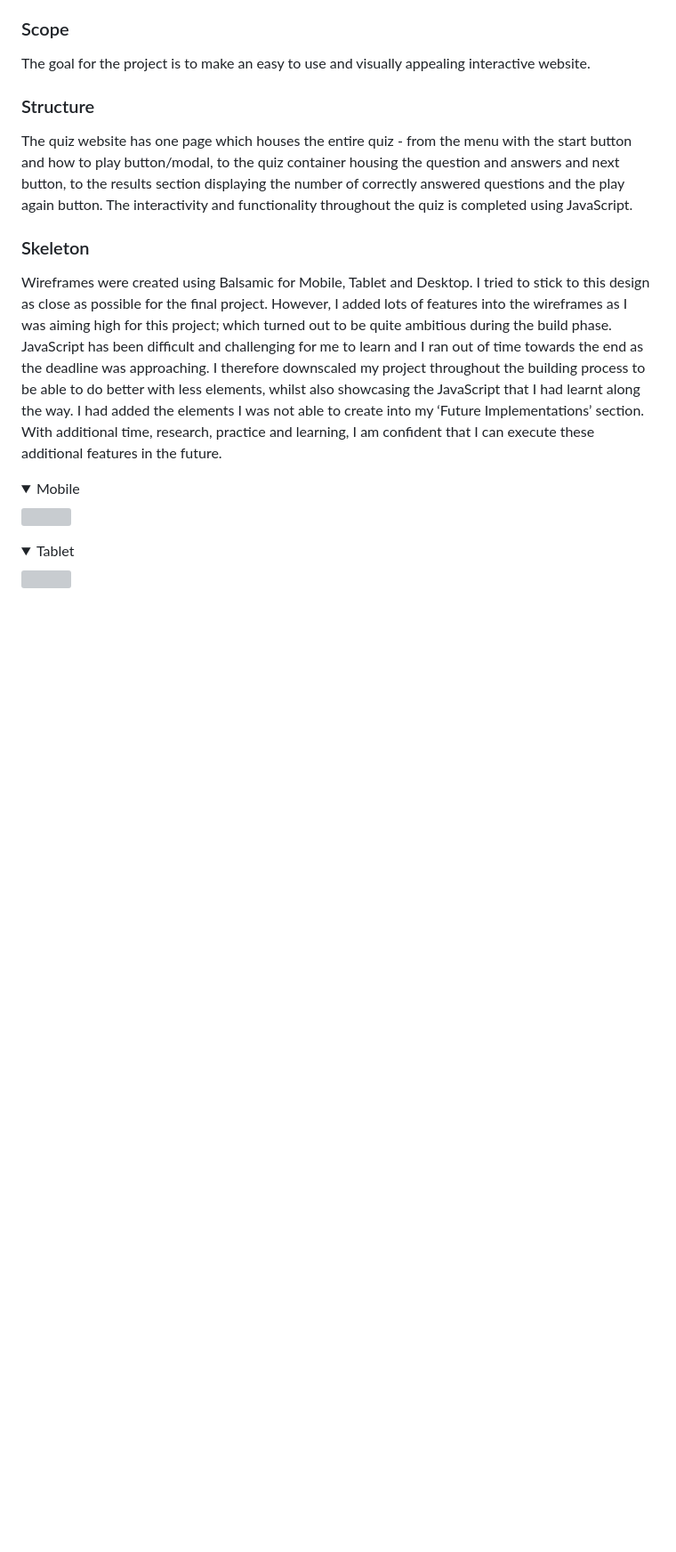
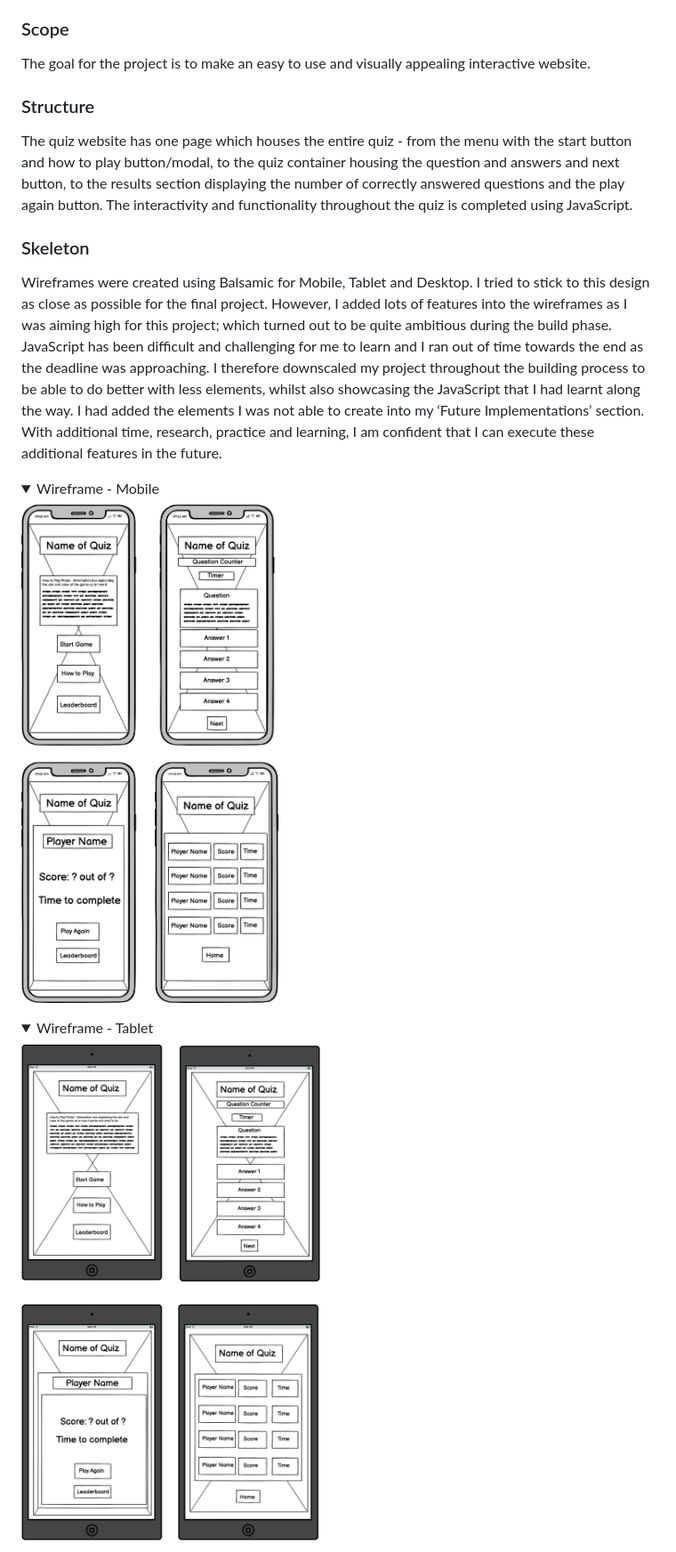
Before and after one commit to K-Coll/mp2-musical-guess-quiz, a Markdown page: README.md, the part around the change printed below. Shown: that part at 89% size. GitHub-like rendering; pictures changed too: assets/docs/design-wireframes/MP2-Wireframe-Mobile.png (added), assets/docs/design-wireframes/MP2-Wireframe-Tablet.png (added); folded sections open; blank space fills up the shorter version; grey boxes are pictures that could not be loaded.

Commit message:
docs: add screenshot images to link to them for colour palette and wireframes

```diff
--- a/README.md
+++ b/README.md
@@ -79,9 +79,9 @@ The Musical Guess Quiz presents lyrics from a well-known pop songs, and allows u
 
   Wireframes were created using Balsamic for Mobile, Tablet and Desktop. I tried to stick to this design as close as possible for the final project. However, I added lots of features into the wireframes as I was aiming high for this project; which turned out to be quite ambitious during the build phase. JavaScript has been difficult and challenging for me to learn and I ran out of time towards the end as the deadline was approaching. I therefore downscaled my project throughout the building process to be able to do better with less elements, whilst also showcasing the JavaScript that I had learnt along the way. I had added the elements I was not able to create into my ‘Future Implementations’ section. With additional time, research, practice and learning, I am confident that I can execute these additional features in the future.
 
-<details><summary>Mobile</summary>
-<img src="">
+<details><summary>Wireframe - Mobile</summary>
+<img src="assets/docs/design-wireframes/MP2-Wireframe-Mobile.png">
 </details>
-<details><summary>Tablet</summary>
-<img src="">
+<details><summary>Wireframe - Tablet</summary>
+<img src="assets/docs/design-wireframes/MP2-Wireframe-Tablet.png">
 </details>
```
Also changed, not shown: other parts of README.md (+3 -5 lines), assets/docs/design-wireframes/MS2-colour-palette.png (added), 1 other file.
